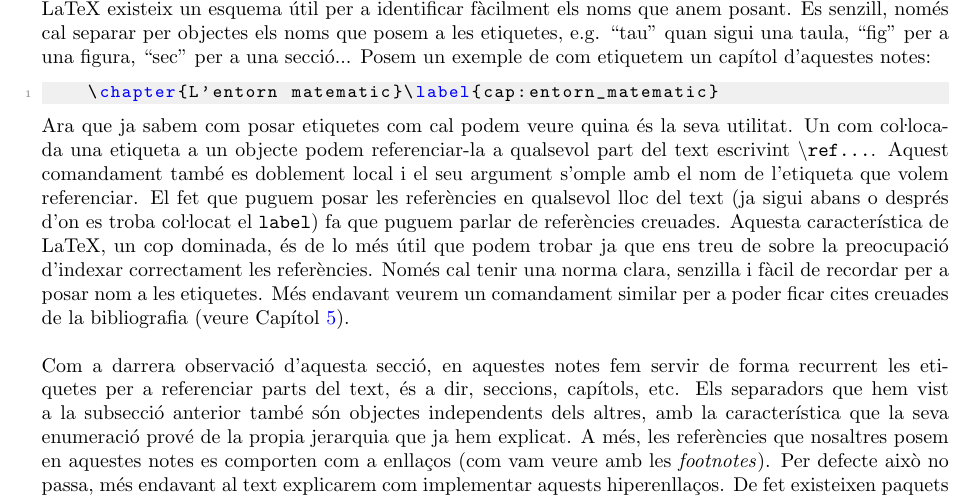
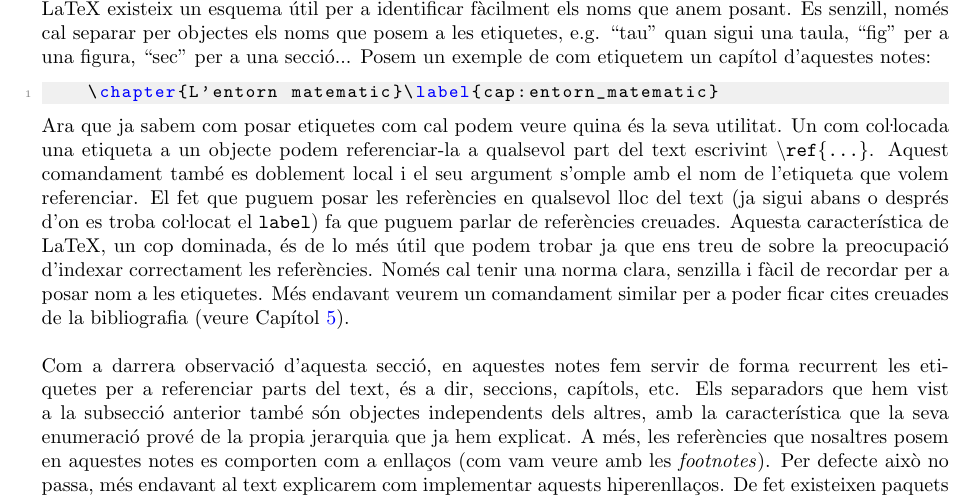
Before and after one commit to Efesic/Curs-LateX, a LaTeX thesis (Text principal/Curs_LateX.tex): part of page 27 of 31, cut so that both start at the same text. Compiled offline with pdfLaTeX.

Commit message:
Petita correcció Capítol 2

```diff
--- a/Text principal/Curs_LateX.tex
+++ b/Text principal/Curs_LateX.tex
@@ -713,7 +713,7 @@ A més de considerar l'enumeració, el comandament \texttt{label} afegeix més i
 \begin{lstlisting}
     \chapter{L'entorn matematic}\label{cap:entorn_matematic}
 \end{lstlisting}
-Ara que ja sabem com posar etiquetes com cal podem veure quina és la seva utilitat. Un com co\lgem ocada una etiqueta a un objecte podem referenciar-la a qualsevol part del text escrivint $\backslash$\texttt{ref{...}}. Aquest comandament també es doblement local i el seu argument s'omple amb el nom de l'etiqueta que volem referenciar. El fet que puguem posar les referències en qualsevol lloc del text (ja sigui abans o després d'on es troba co\lgem ocat el \texttt{label}) fa que puguem parlar de referències creuades. Aquesta característica de LaTeX, un cop dominada, és de lo més útil que podem trobar ja que ens treu de sobre la preocupació d'indexar correctament les referències. Només cal tenir una norma clara, senzilla i fàcil de recordar per a posar nom a les etiquetes. Més endavant veurem un comandament similar per a poder ficar cites creuades de la bibliografia (veure Capítol \ref{cap:la_bibliografia}).\\\\
+Ara que ja sabem com posar etiquetes com cal podem veure quina és la seva utilitat. Un com co\lgem ocada una etiqueta a un objecte podem referenciar-la a qualsevol part del text escrivint $\backslash$\texttt{ref\{...\}}. Aquest comandament també es doblement local i el seu argument s'omple amb el nom de l'etiqueta que volem referenciar. El fet que puguem posar les referències en qualsevol lloc del text (ja sigui abans o després d'on es troba co\lgem ocat el \texttt{label}) fa que puguem parlar de referències creuades. Aquesta característica de LaTeX, un cop dominada, és de lo més útil que podem trobar ja que ens treu de sobre la preocupació d'indexar correctament les referències. Només cal tenir una norma clara, senzilla i fàcil de recordar per a posar nom a les etiquetes. Més endavant veurem un comandament similar per a poder ficar cites creuades de la bibliografia (veure Capítol \ref{cap:la_bibliografia}).\\\\
 Com a darrera observació d'aquesta secció, en aquestes notes fem servir de forma recurrent les etiquetes per a referenciar parts del text, és a dir, seccions, capítols, etc. Els separadors que hem vist a la subsecció anterior també són objectes independents dels altres, amb la característica que la seva enumeració prové de la propia jerarquia que ja hem explicat. A més, les referències que nosaltres posem en aquestes notes es comporten com a enllaços (com vam veure amb les \textit{footnotes}). Per defecte això no passa, més endavant al text explicarem com implementar aquests hiperenllaços. De fet existeixen paquets que permeten modificar de diverses maneres el comportament de les etiquetes i de les referències, al igual que també existeixen incompatibilitats entre les referències per defecte i alguns paquets, però això és millor trobar-s'ho un mateix.
 \chapter{L'entorn matemàtic}\label{cap:entorn_matematic}
 \section{Formes de cridar un entorn matemàtic}
```
Also changed, not shown: Text principal/Curs_LateX.pdf.
